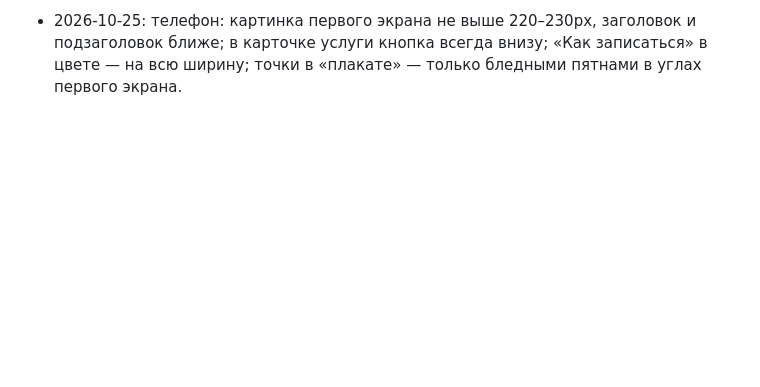
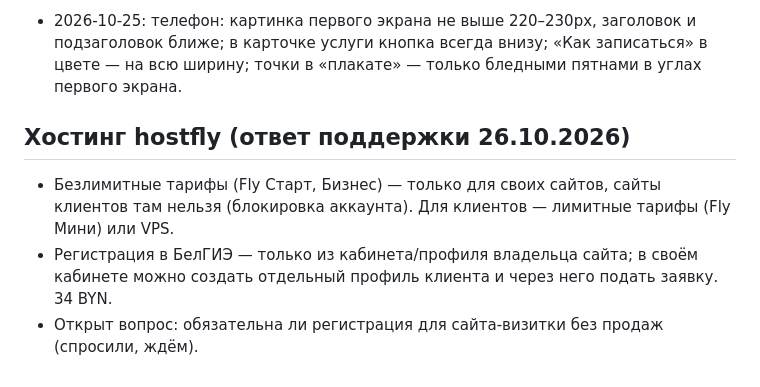
Before and after one commit to d1trepes/sites, a Markdown page: memory.md, the part around the change. Rendered like a GitHub page; blank space fills up the shorter version.

Commit message:
memory: правила hostfly для сайтов клиентов
Co-Authored-By: Claude Opus 5.5 <noreply@anthropic.com>
Claude-Session: https://claude.ai/code/session_015sbzZxcmY8efk7WuCu6SdK

```diff
--- a/memory.md
+++ b/memory.md
@@ -68,3 +68,8 @@
 - 2026-10-25: акцент цветом только у слова в заголовке первого экрана, кнопок, значков и финального блока записи; заголовки остальных блоков без цвета.
 - 2026-10-25: стиль «чистый» не используем (Ивану не нравится). Новые сайты — только классика / мастерская / плакат. ЦТС → классика, АльфаМагнит → мастерская (синий, тёмная), Мой Механик → плакат (оранжевый). Картинки в услугах у соседних сайтов разные.
 - 2026-10-25: телефон: картинка первого экрана не выше 220–230px, заголовок и подзаголовок ближе; в карточке услуги кнопка всегда внизу; «Как записаться» в цвете — на всю ширину; точки в «плакате» — только бледными пятнами в углах первого экрана.
+
+## Хостинг hostfly (ответ поддержки 26.10.2026)
+- Безлимитные тарифы (Fly Старт, Бизнес) — только для своих сайтов, сайты клиентов там нельзя (блокировка аккаунта). Для клиентов — лимитные тарифы (Fly Мини) или VPS.
+- Регистрация в БелГИЭ — только из кабинета/профиля владельца сайта; в своём кабинете можно создать отдельный профиль клиента и через него подать заявку. 34 BYN.
+- Открыт вопрос: обязательна ли регистрация для сайта-визитки без продаж (спросили, ждём).
```
